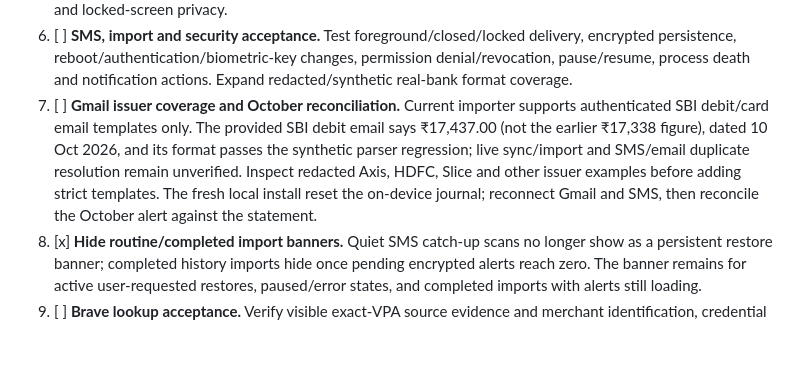
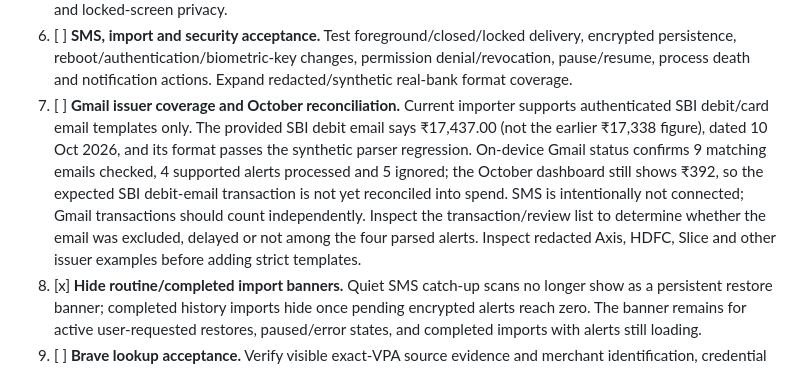
Before and after one commit to AnanthuTD/kanakku, a Markdown page: CHECKLIST.md, the part around one of its changes. Rendered like a GitHub page; blank space fills up the shorter version.

Commit message:
Record Gmail-only import discrepancy

```diff
--- a/CHECKLIST.md
+++ b/CHECKLIST.md
@@ -20,7 +20,7 @@ This is the current execution order. Historical sections below retain detailed e
 4. [ ] **Bill-photo and voice hand-off.** Finish/verify editable structured receipts attached to existing payments; preserve unsaved avatar voice context across Edit/Photo, cancellation and return. Complete native OCR checks on a minified build.
 5. [ ] **Companion acceptance and automated flows.** Update the redesigned avatar Maestro preview flow; verify real-payment and sample prompts, tap-to-listen, Save/Edit/Photo, drag-to-dismiss, position memory, lifecycle and locked-screen privacy.
 6. [ ] **SMS, import and security acceptance.** Test foreground/closed/locked delivery, encrypted persistence, reboot/authentication/biometric-key changes, permission denial/revocation, pause/resume, process death and notification actions. Expand redacted/synthetic real-bank format coverage.
-7. [ ] **Gmail issuer coverage and October reconciliation.** Current importer supports authenticated SBI debit/card email templates only. The provided SBI debit email says ₹17,437.00 (not the earlier ₹17,338 figure), dated 10 Oct 2026, and its format passes the synthetic parser regression; live sync/import and SMS/email duplicate resolution remain unverified. Inspect redacted Axis, HDFC, Slice and other issuer examples before adding strict templates. The fresh local install reset the on-device journal; reconnect Gmail and SMS, then reconcile the October alert against the statement.
+7. [ ] **Gmail issuer coverage and October reconciliation.** Current importer supports authenticated SBI debit/card email templates only. The provided SBI debit email says ₹17,437.00 (not the earlier ₹17,338 figure), dated 10 Oct 2026, and its format passes the synthetic parser regression. On-device Gmail status confirms 9 matching emails checked, 4 supported alerts processed and 5 ignored; the October dashboard still shows ₹392, so the expected SBI debit-email transaction is not yet reconciled into spend. SMS is intentionally not connected; Gmail transactions should count independently. Inspect the transaction/review list to determine whether the email was excluded, delayed or not among the four parsed alerts. Inspect redacted Axis, HDFC, Slice and other issuer examples before adding strict templates.
 8. [x] **Hide routine/completed import banners.** Quiet SMS catch-up scans no longer show as a persistent restore banner; completed history imports hide once pending encrypted alerts reach zero. The banner remains for active user-requested restores, paused/error states, and completed imports with alerts still loading.
 7. [ ] **Brave lookup acceptance.** Verify visible exact-VPA source evidence and merchant identification, credential persistence/replacement/removal, timeout/quota/error/cancellation paths on Android. Evaluate held-out Indian merchants and calibration; completed HTTP requests alone do not prove merchant identification.
 8. [ ] **Subscription validation.** Check real recurring charges, merchant aliases, refunds, cancellations and price changes during personal beta.
```
Also changed, not shown: other parts of CHECKLIST.md (+1 -1 lines).
